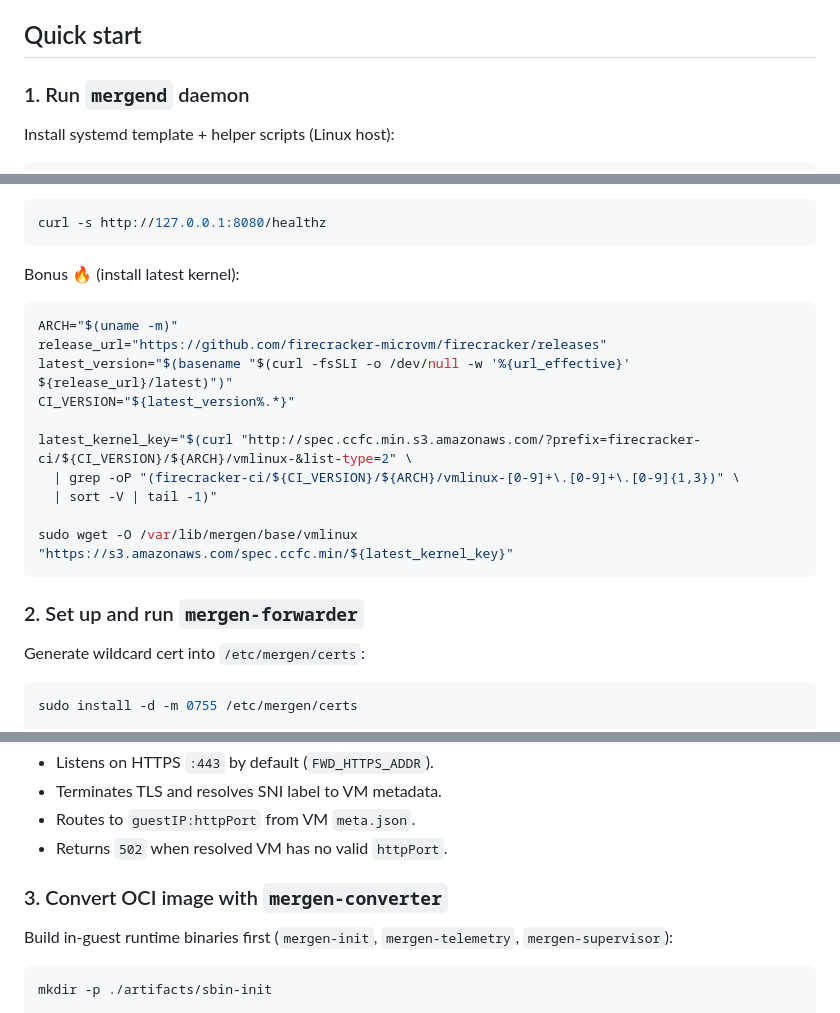
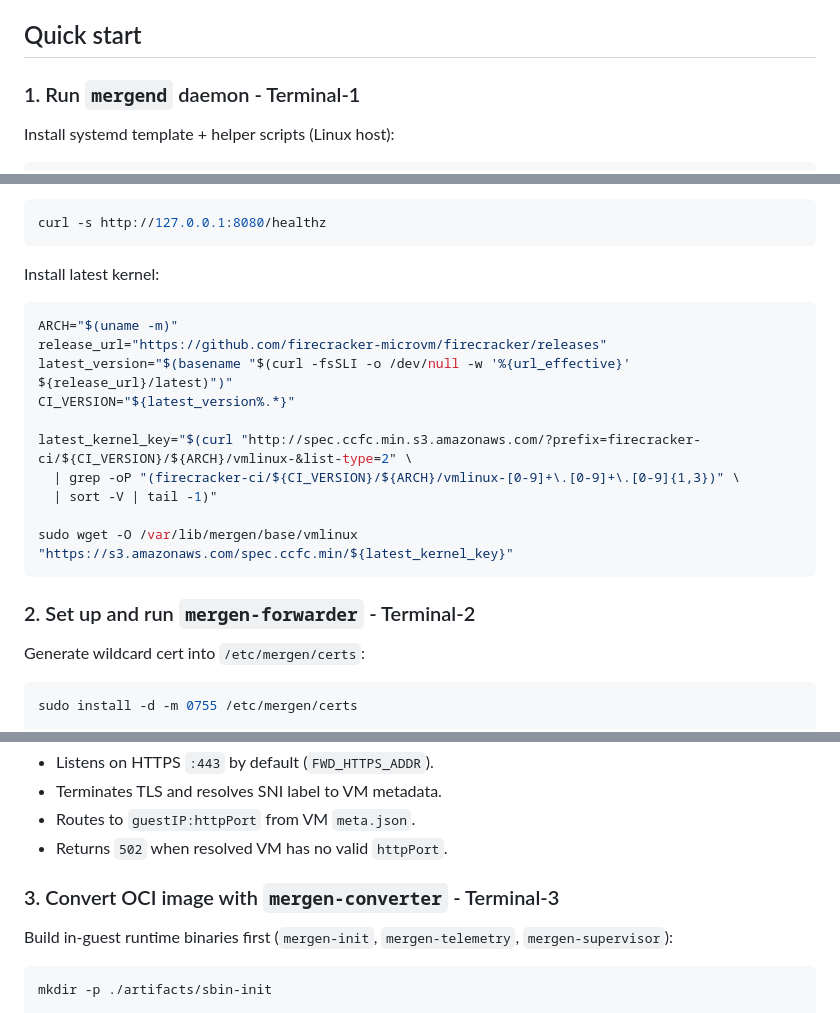
Before and after one commit to alperreha/mergen-fire, a Markdown page: README.md, 3 parts joined by grey strips. Rendered like a GitHub page.

Commit message:
chore: README.md updated

````diff
--- a/README.md
+++ b/README.md
@@ -109,7 +109,7 @@ Optional (only for legacy helper script `scripts/build-rootfs-from-dockerhub.sh`
 
 ## Quick start
 
-### 1. Run `mergend` daemon
+### 1. Run `mergend` daemon - Terminal-1
 
 Install systemd template + helper scripts (Linux host):
 
@@ -135,7 +135,7 @@ Health check:
 curl -s http://127.0.0.1:8080/healthz
 ```
 
-Bonus 🔥 (install latest kernel):
+Install latest kernel:
 
 ```bash
 ARCH="$(uname -m)"
@@ -150,7 +150,7 @@ latest_kernel_key="$(curl "http://spec.ccfc.min.s3.amazonaws.com/?prefix=firecra
 sudo wget -O /var/lib/mergen/base/vmlinux "https://s3.amazonaws.com/spec.ccfc.min/${latest_kernel_key}"
 ```
 
-### 2. Set up and run `mergen-forwarder`
+### 2. Set up and run `mergen-forwarder` - Terminal-2
 
 Generate wildcard cert into `/etc/mergen/certs`:
 
@@ -196,7 +196,7 @@ Forwarder behavior:
 - Routes to `guestIP:httpPort` from VM `meta.json`.
 - Returns `502` when resolved VM has no valid `httpPort`.
 
-### 3. Convert OCI image with `mergen-converter`
+### 3. Convert OCI image with `mergen-converter` - Terminal-3
 
 Build in-guest runtime binaries first (`mergen-init`, `mergen-telemetry`, `mergen-supervisor`):
 
````
Also changed, not shown: other parts of README.md (+1 -1 lines).
